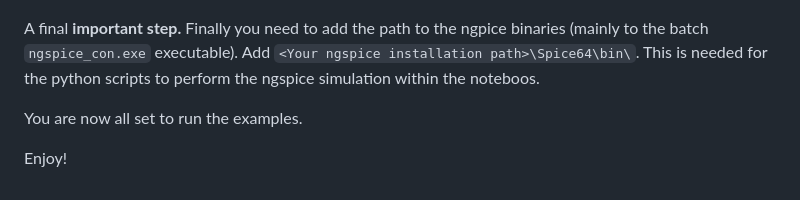
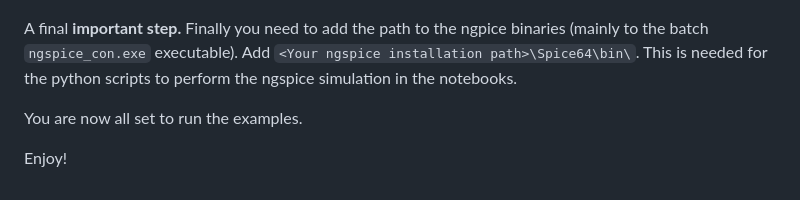
Before and after one commit to chrisenz/Analog-Circuit-Design, a Markdown page: ngspice_installation.md, the part around the change. GitHub-like rendering.

```diff
--- a/ngspice_installation.md
+++ b/ngspice_installation.md
@@ -36,7 +36,7 @@ as shown below:
 
 ![ngspice osdi dirspice scripts.](/img/SPICE_SCRIPTS.png)
 
-A final **important step.** Finally you need to add the path to the ngpice binaries (mainly to the batch `ngspice_con.exe` executable). Add `<Your ngspice installation path>\Spice64\bin\`. This is needed for the python scripts to perform the ngspice simulation within the noteboos.
+A final **important step.** Finally you need to add the path to the ngpice binaries (mainly to the batch `ngspice_con.exe` executable). Add `<Your ngspice installation path>\Spice64\bin\`. This is needed for the python scripts to perform the ngspice simulation in the notebooks.
 
 You are now all set to run the examples.
 
```
